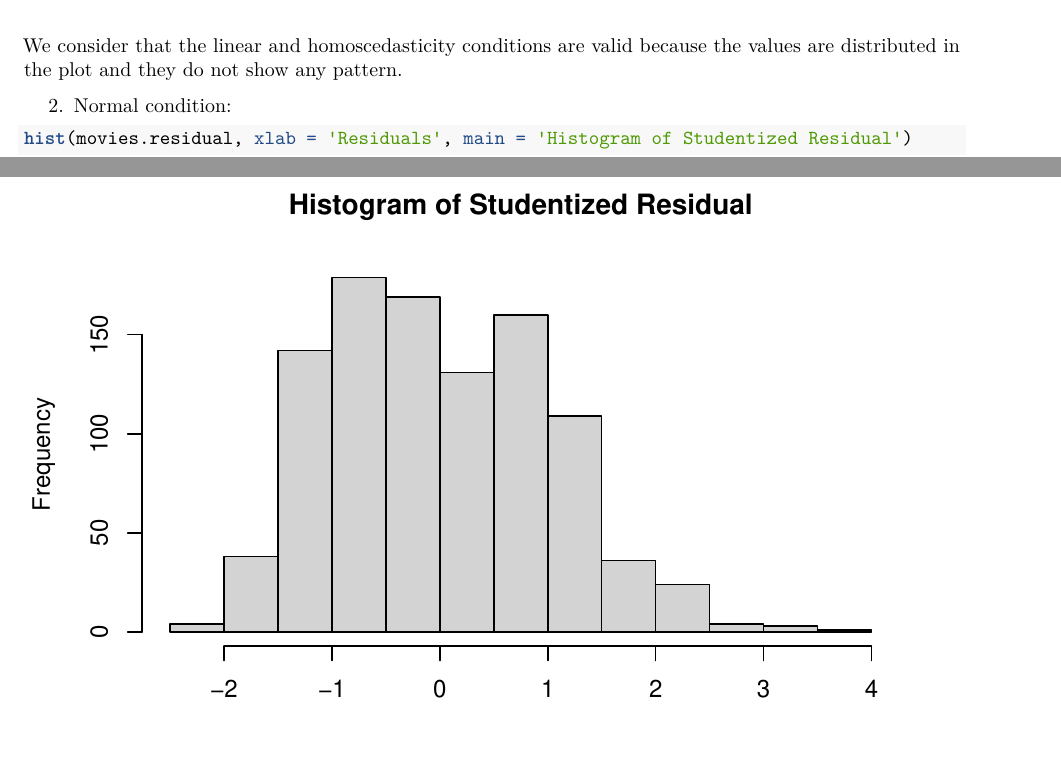
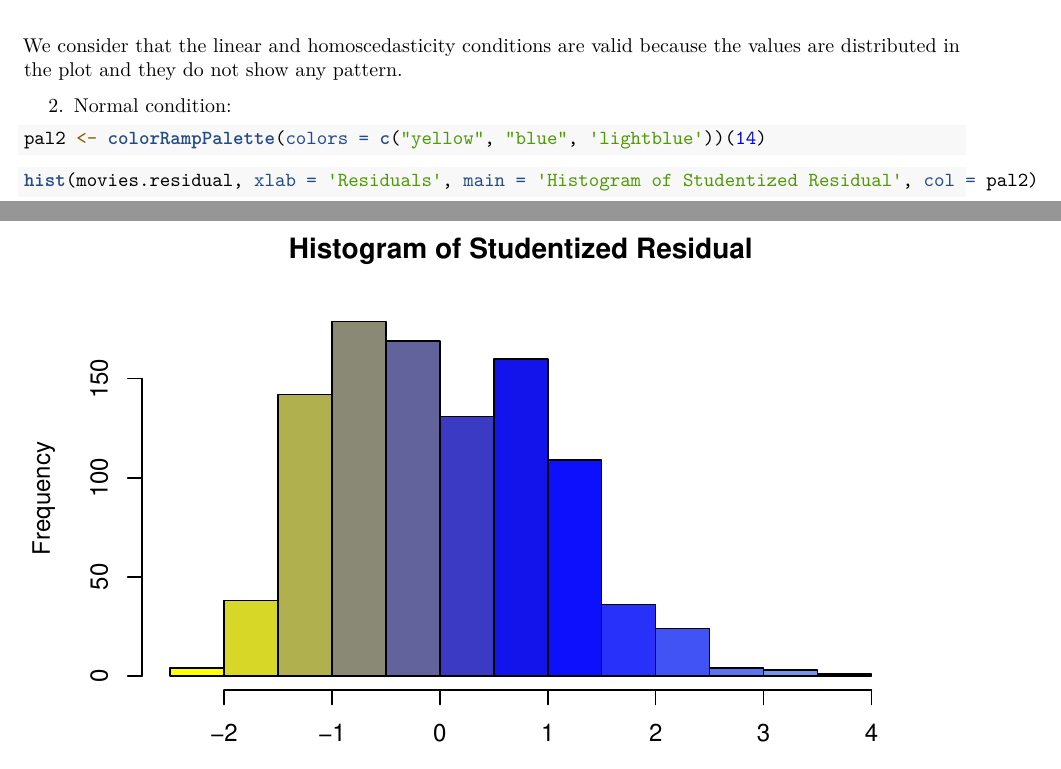
Before and after one commit to yamihe19/DANA-PROJECT-ANALYSIS, an R Markdown document (results/IMDB Analysis DANA.Rmd): two parts of pages 64 and 65 of 65, joined at a grey line, cut so that both start at the same text. Rendered offline with R 4.5, knitr and Pandoc, then LaTeX, with nearby package versions.

Commit message:
Graph color

````diff
--- a/results/IMDB Analysis DANA.Rmd
+++ b/results/IMDB Analysis DANA.Rmd
@@ -158,8 +157,13 @@ We consider that the linear and homoscedasticity conditions are valid because th
 
 2. Normal condition:
 
+
 ```{r}
-hist(movies.residual, xlab = 'Residuals', main = 'Histogram of Studentized Residual')
+pal2 <- colorRampPalette(colors = c("yellow", "blue", 'lightblue'))(14)
+```
+
+```{r}
+hist(movies.residual, xlab = 'Residuals', main = 'Histogram of Studentized Residual', col = pal2)
 ```
 
 The normal condition is valid because the residuals follow a Normal Distribution despite being slightly skewed to the right.
````
Also changed, not shown: results/IMDB Analysis DANA.Rmd (5 more changed lines).
